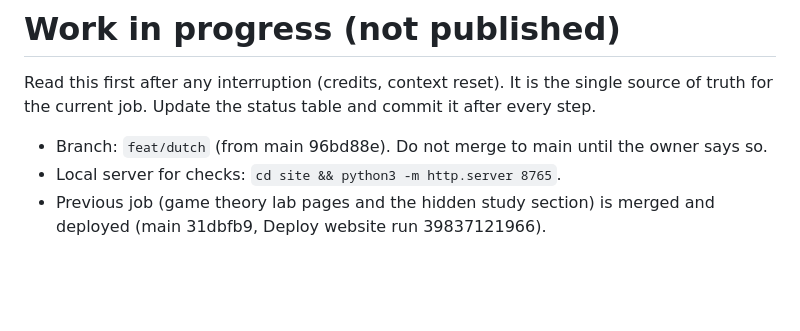
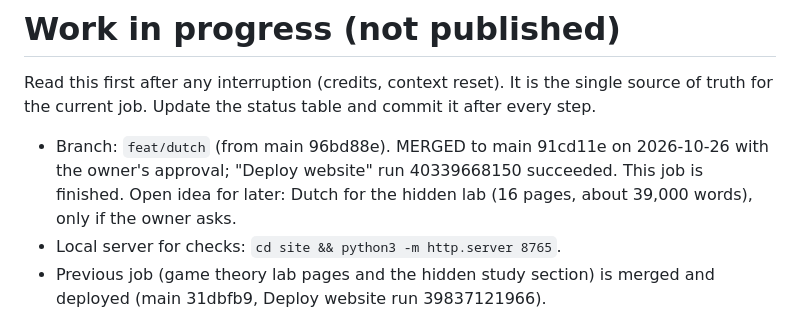
Before and after one commit to JaimePesca/Educational_Resources_Optimization, a Markdown page: materials/work-in-progress.md, the part around one of its changes. Rendered like a GitHub page; blank space fills up the shorter version.

Commit message:
Tracker: Dutch merged and deployed
Co-Authored-By: Claude Opus 5.5 <noreply@anthropic.com>
Claude-Session: https://claude.ai/code/session_01SJSMZMX3Ff5iBuT1xXHnFr

```diff
--- a/materials/work-in-progress.md
+++ b/materials/work-in-progress.md
@@ -2,7 +2,7 @@
 
 Read this first after any interruption (credits, context reset). It is the single source of truth for the current job. Update the status table and commit it after every step.
 
-- Branch: `feat/dutch` (from main 96bd88e). Do not merge to main until the owner says so.
+- Branch: `feat/dutch` (from main 96bd88e). MERGED to main 91cd11e on 2026-10-26 with the owner's approval; "Deploy website" run 40339668150 succeeded. This job is finished. Open idea for later: Dutch for the hidden lab (16 pages, about 39,000 words), only if the owner asks.
 - Local server for checks: `cd site && python3 -m http.server 8765`.
 - Previous job (game theory lab pages and the hidden study section) is merged and deployed (main 31dbfb9, Deploy website run 39837121966).
 
```
Also changed, not shown: other parts of materials/work-in-progress.md (+1 -1 lines).
